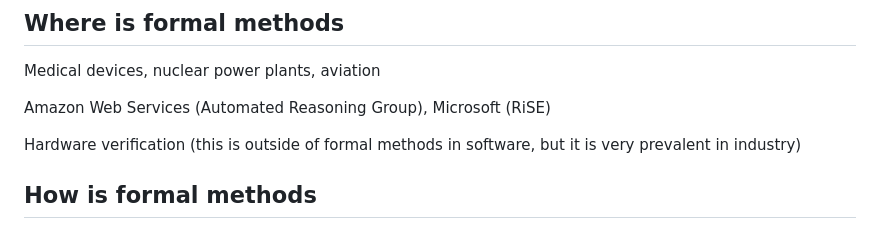
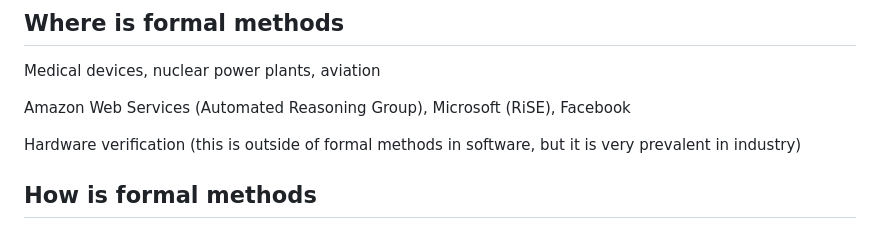
Before and after one commit to yutatokoi/website, a Markdown page: writing/what-is-formal-methods.md, the part around the change. Rendered like a GitHub page.

Commit message:
feat: Facebook uses formal methods

```diff
--- a/writing/what-is-formal-methods.md
+++ b/writing/what-is-formal-methods.md
@@ -38,7 +38,7 @@ Formalised specifications may not be 100% replicated in the production version.
 
 Medical devices, nuclear power plants, aviation
 
-Amazon Web Services (Automated Reasoning Group), Microsoft (RiSE)
+Amazon Web Services (Automated Reasoning Group), Microsoft (RiSE), Facebook
 
 Hardware verification (this is outside of formal methods in software, but it is very prevalent in industry)
 
```
